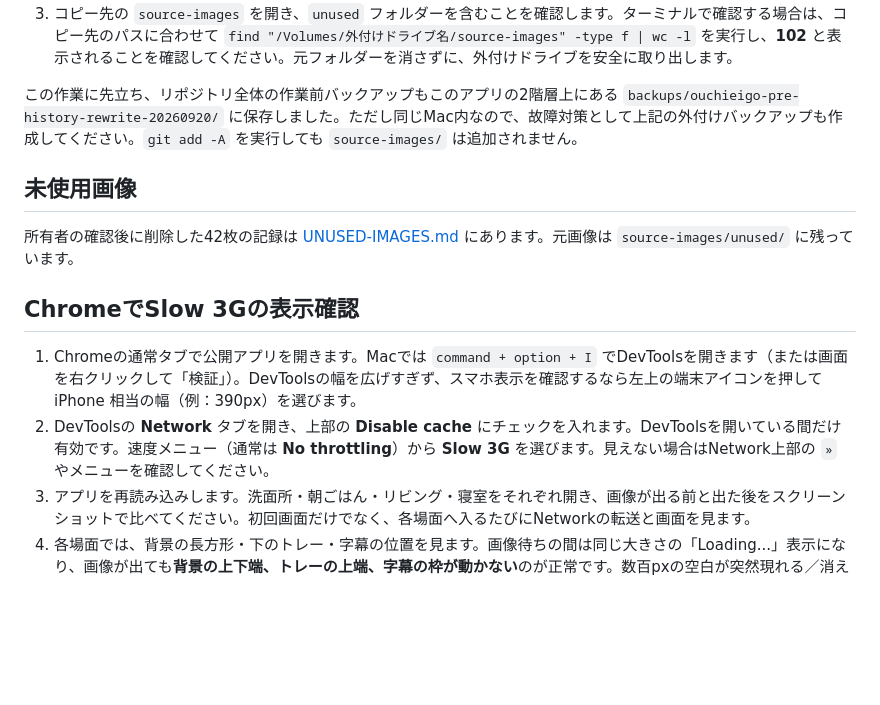
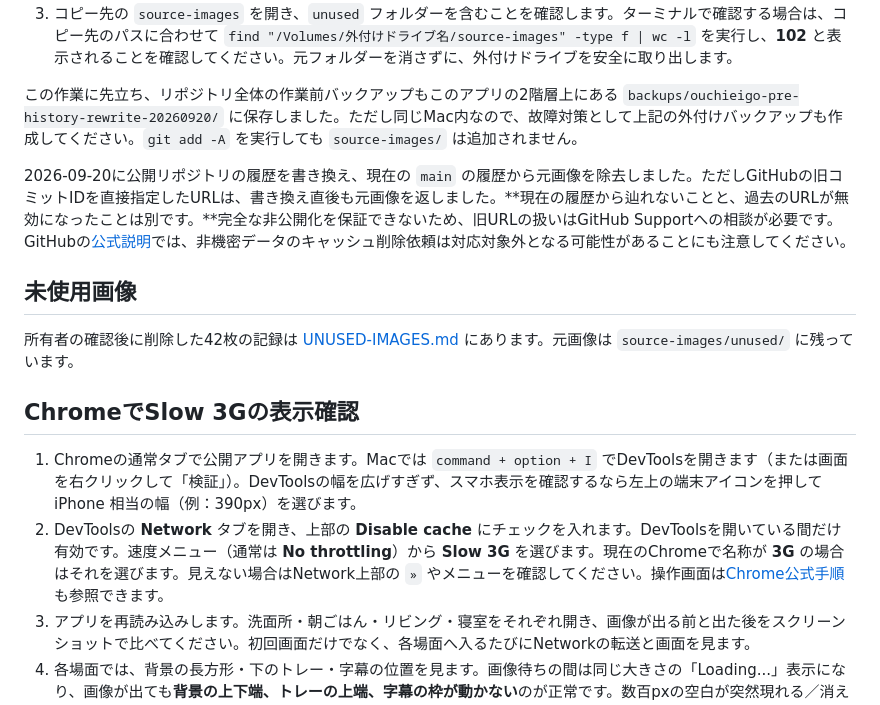
Before and after one commit to common0224-del/ouchieigo, a Markdown page: README.md, the part around the change. Rendered like a GitHub page; blank space fills up the shorter version.

Commit message:
Document rewritten history cache limitation

```diff
--- a/README.md
+++ b/README.md
@@ -32,6 +32,8 @@ cd "/Users/y.komon/Documents/Codex/2026-09-14/referenced-chatgpt-conversation-th
 
 この作業に先立ち、リポジトリ全体の作業前バックアップもこのアプリの2階層上にある `backups/ouchieigo-pre-history-rewrite-20260920/` に保存しました。ただし同じMac内なので、故障対策として上記の外付けバックアップも作成してください。`git add -A` を実行しても `source-images/` は追加されません。
 
+2026-09-20に公開リポジトリの履歴を書き換え、現在の `main` の履歴から元画像を除去しました。ただしGitHubの旧コミットIDを直接指定したURLは、書き換え直後も元画像を返しました。**現在の履歴から辿れないことと、過去のURLが無効になったことは別です。**完全な非公開化を保証できないため、旧URLの扱いはGitHub Supportへの相談が必要です。GitHubの[公式説明](https://docs.github.com/en/authentication/keeping-your-account-and-data-secure/removing-sensitive-data-from-a-repository)では、非機密データのキャッシュ削除依頼は対応対象外となる可能性があることにも注意してください。
+
 ## 未使用画像
 
 所有者の確認後に削除した42枚の記録は [UNUSED-IMAGES.md](UNUSED-IMAGES.md) にあります。元画像は `source-images/unused/` に残っています。
@@ -39,7 +41,7 @@ cd "/Users/y.komon/Documents/Codex/2026-09-14/referenced-chatgpt-conversation-th
 ## ChromeでSlow 3Gの表示確認
 
 1. Chromeの通常タブで公開アプリを開きます。Macでは `command + option + I` でDevToolsを開きます（または画面を右クリックして「検証」）。DevToolsの幅を広げすぎず、スマホ表示を確認するなら左上の端末アイコンを押して iPhone 相当の幅（例：390px）を選びます。
-2. DevToolsの **Network** タブを開き、上部の **Disable cache** にチェックを入れます。DevToolsを開いている間だけ有効です。速度メニュー（通常は **No throttling**）から **Slow 3G** を選びます。見えない場合はNetwork上部の `»` やメニューを確認してください。
+2. DevToolsの **Network** タブを開き、上部の **Disable cache** にチェックを入れます。DevToolsを開いている間だけ有効です。速度メニュー（通常は **No throttling**）から **Slow 3G** を選びます。現在のChromeで名称が **3G** の場合はそれを選びます。見えない場合はNetwork上部の `»` やメニューを確認してください。操作画面は[Chrome公式手順](https://developer.chrome.com/docs/devtools/network/reference/)も参照できます。
 3. アプリを再読み込みします。洗面所・朝ごはん・リビング・寝室をそれぞれ開き、画像が出る前と出た後をスクリーンショットで比べてください。初回画面だけでなく、各場面へ入るたびにNetworkの転送と画面を見ます。
 4. 各場面では、背景の長方形・下のトレー・字幕の位置を見ます。画像待ちの間は同じ大きさの「Loading...」表示になり、画像が出ても**背景の上下端、トレーの上端、字幕の枠が動かない**のが正常です。数百pxの空白が突然現れる／消える、トレーが下へ飛ぶ・切れる、字幕がずれる場合は問題です。木目の背景が画面下まで続くことも確認してください。
 5. 問題があったら、**場面名・Chromeのバージョン・端末表示幅・Slow 3GとDisable cacheの設定が見えるDevToolsのスクリーンショット・画像読み込み前後のスクリーンショット・およその待ち時間**を教えてください。可能ならNetworkタブで失敗した画像の名前とHTTPステータス、Consoleの赤いエラーも添えてください。
```
